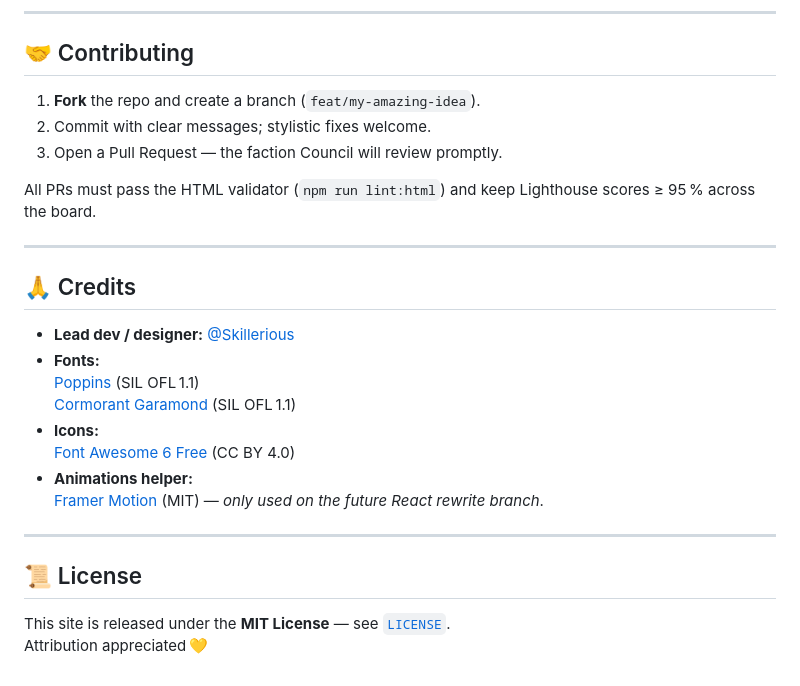
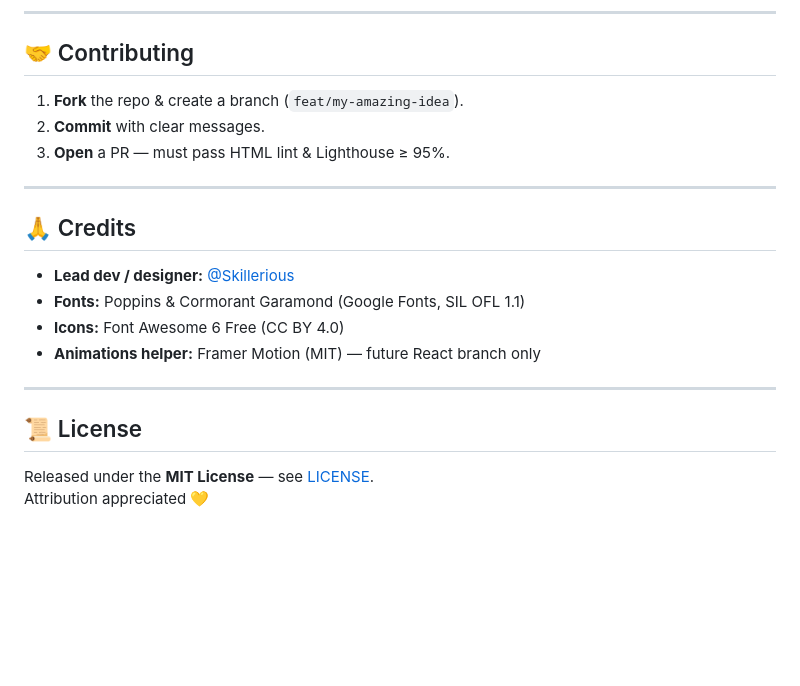
Before and after one commit to Skillerious87/privecartel.io, a Markdown page: README.md, the part around the change printed below. GitHub-like rendering; blank space fills up the shorter version.

```diff
--- a/README.md
+++ b/README.md
@@ -126,30 +177,22 @@ PrivéCartelWebsite/
 
 ## 🤝 Contributing
 
-1. **Fork** the repo and create a branch (`feat/my-amazing-idea`).
-2. Commit with clear messages; stylistic fixes welcome.
-3. Open a Pull Request — the faction Council will review promptly.
-
-All PRs must pass the HTML validator (`npm run lint:html`) and keep Lighthouse
-scores ≥ 95 % across the board.
+1. **Fork** the repo & create a branch (`feat/my-amazing-idea`).
+2. **Commit** with clear messages.
+3. **Open** a PR — must pass HTML lint & Lighthouse ≥ 95%.
 
 ---
 
 ## 🙏 Credits
 
-* **Lead dev / designer:** [@Skillerious](https://github.com/skillerious)
-* **Fonts:**
-  [Poppins](https://fonts.google.com/specimen/Poppins) (SIL OFL 1.1)
-  [Cormorant Garamond](https://fonts.google.com/specimen/Cormorant+Garamond) (SIL OFL 1.1)
-* **Icons:**
-  [Font Awesome 6 Free](https://fontawesome.com) (CC BY 4.0)
-* **Animations helper:**
-  [Framer Motion](https://www.framer.com/motion/) (MIT) — *only used on the
-  future React rewrite branch*.
+- **Lead dev / designer:** [@Skillerious](https://github.com/skillerious)
+- **Fonts:** Poppins & Cormorant Garamond (Google Fonts, SIL OFL 1.1)
+- **Icons:** Font Awesome 6 Free (CC BY 4.0)
+- **Animations helper:** Framer Motion (MIT) — future React branch only
 
 ---
 
 ## 📜 License
 
-This site is released under the **MIT License** — see [`LICENSE`](LICENSE).
-Attribution appreciated 💛
+Released under the **MIT License** — see [LICENSE](LICENSE).
+Attribution appreciated 💛
```
Also changed, not shown: other parts of README.md (+108 -57 lines).
